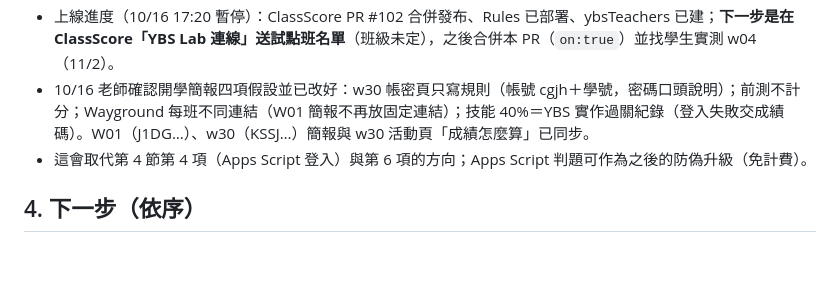
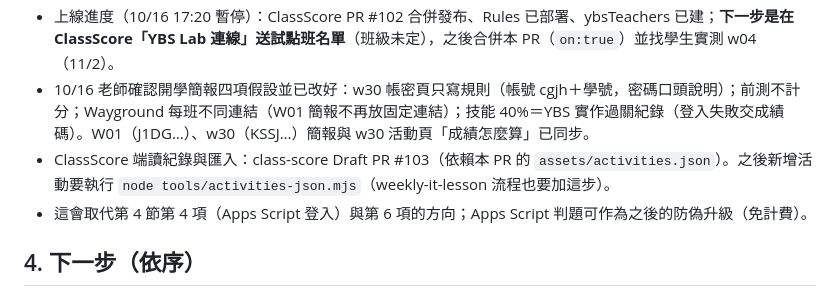
Before and after one commit to ybslab-edu/ybslab-edu.github.io, a Markdown page: docs/AI_HANDOFF.md, the part around the change. Drawn GitHub-style; blank space fills up the shorter version.

Commit message:
交接檔：ClassScore 匯入（PR #103）與 activities.json
Co-Authored-By: Claude Opus 5.5 <noreply@anthropic.com>
Claude-Session: https://claude.ai/code/session_017EcvEHKmYnF8TFoVJp2LQD

```diff
--- a/docs/AI_HANDOFF.md
+++ b/docs/AI_HANDOFF.md
@@ -117,6 +117,7 @@
 - 架構定案：兩站獨立、共用 Firebase 交換區；YBS 只寫過關紀錄、不保存成績；名單由 ClassScore「送名單」寫入（無姓名）；成績在 ClassScore 由老師確認後匯入（過關數÷關卡數）；成績碼只當登入失敗備案。試點 w04（11/2）。
 - 上線進度（10/16 17:20 暫停）：ClassScore PR #102 合併發布、Rules 已部署、ybsTeachers 已建；**下一步是在 ClassScore「YBS Lab 連線」送試點班名單**（班級未定），之後合併本 PR（`on:true`）並找學生實測 w04（11/2）。
 - 10/16 老師確認開學簡報四項假設並已改好：w30 帳密頁只寫規則（帳號 cgjh＋學號，密碼口頭說明）；前測不計分；Wayground 每班不同連結（W01 簡報不再放固定連結）；技能 40%＝YBS 實作過關紀錄（登入失敗交成績碼）。W01（J1DG…）、w30（KSSJ…）簡報與 w30 活動頁「成績怎麼算」已同步。
+- ClassScore 端讀紀錄與匯入：class-score Draft PR #103（依賴本 PR 的 `assets/activities.json`）。之後新增活動要執行 `node tools/activities-json.mjs`（weekly-it-lesson 流程也要加這步）。
 - 這會取代第 4 節第 4 項（Apps Script 登入）與第 6 項的方向；Apps Script 判題可作為之後的防偽升級（免計費）。
 
 ## 4. 下一步（依序）
```
